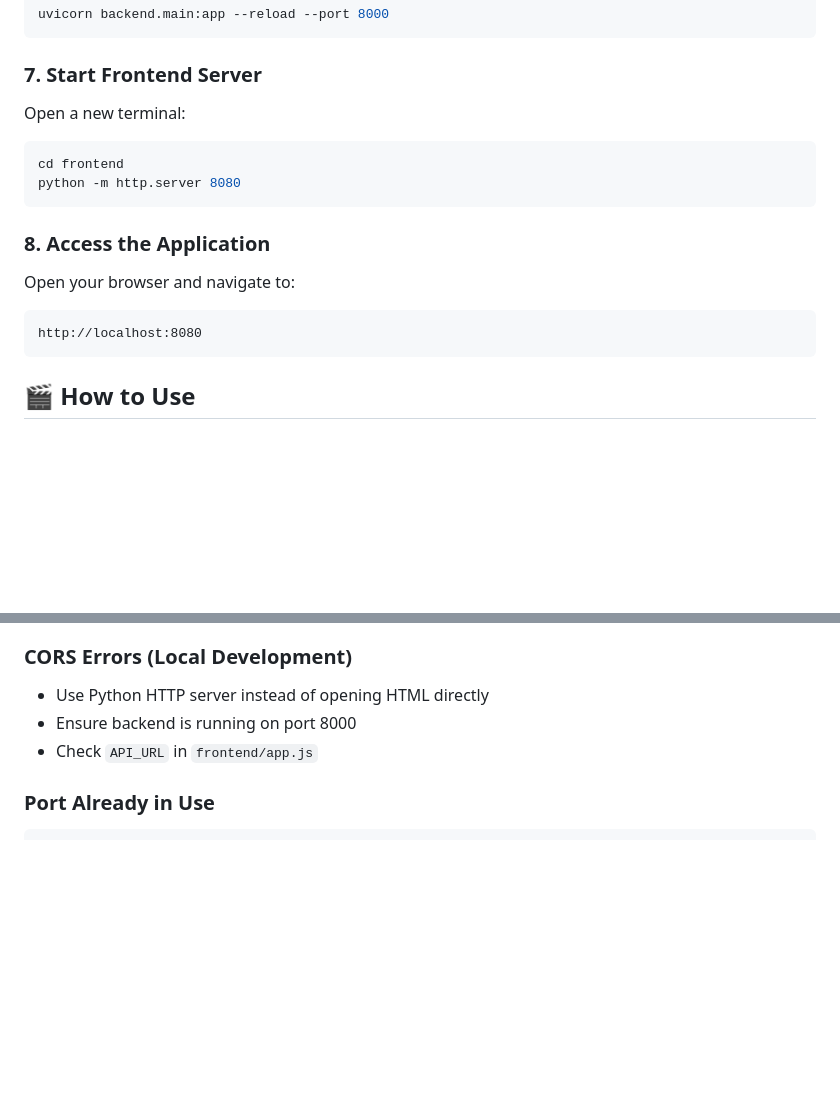
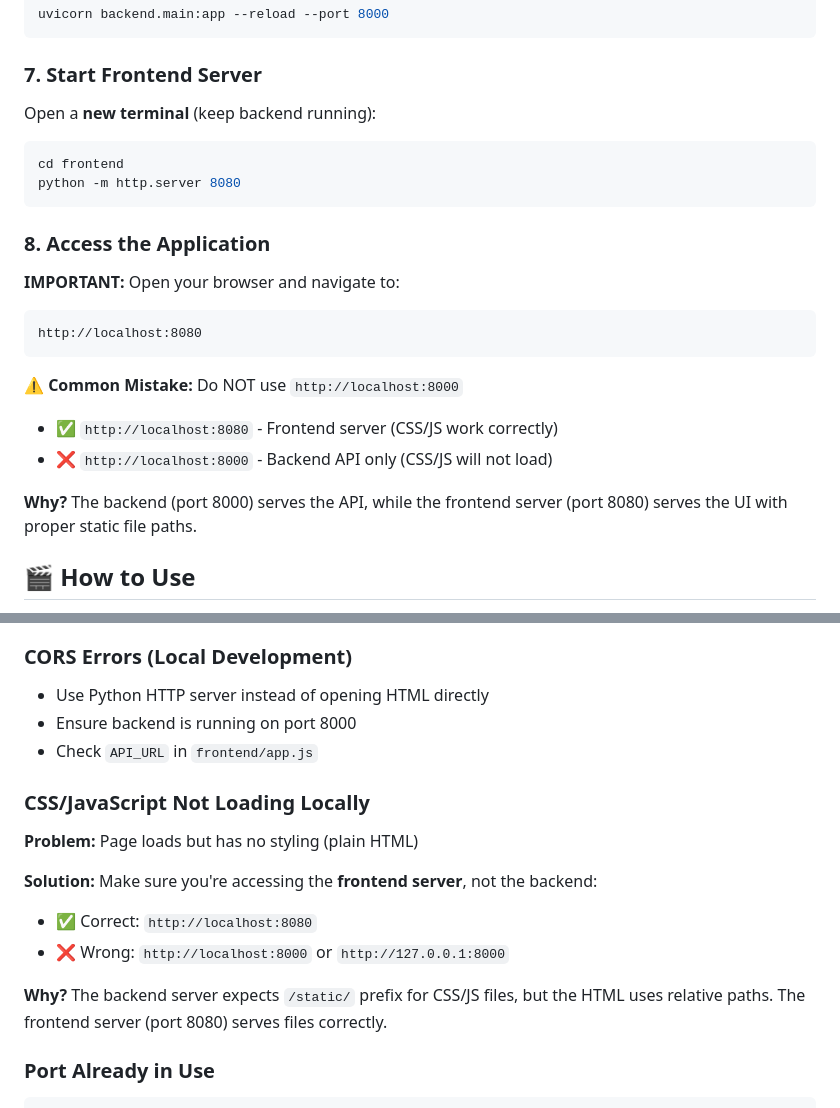
Before and after one commit to dineshabey/Video_Twin_AI, a Markdown page: README.md, 2 parts joined by grey strips. Rendered like a GitHub page; blank space fills up the shorter version.

Commit message:
docs: Add clear instructions for local development and troubleshooting
- Added warning about using correct URL (localhost:8080 vs 8000)
- Added troubleshooting section for CSS/JS not loading
- Clarified frontend vs backend server roles
- Improved user experience for local setup

````diff
--- a/README.md
+++ b/README.md
@@ -80,17 +80,23 @@ uvicorn backend.main:app --reload --port 8000
 ```
 
 ### 7. Start Frontend Server
-Open a new terminal:
+Open a **new terminal** (keep backend running):
 ```bash
 cd frontend
 python -m http.server 8080
 ```
 
 ### 8. Access the Application
-Open your browser and navigate to:
+**IMPORTANT:** Open your browser and navigate to:
 ```
 http://localhost:8080
 ```
+
+⚠️ **Common Mistake:** Do NOT use `http://localhost:8000`
+- ✅ `http://localhost:8080` - Frontend server (CSS/JS work correctly)
+- ❌ `http://localhost:8000` - Backend API only (CSS/JS will not load)
+
+**Why?** The backend (port 8000) serves the API, while the frontend server (port 8080) serves the UI with proper static file paths.
 
 ## 🎬 How to Use
 
@@ -207,6 +213,15 @@ gcloud run services update single-video-twin \
 - Ensure backend is running on port 8000
 - Check `API_URL` in `frontend/app.js`
 
+### CSS/JavaScript Not Loading Locally
+**Problem:** Page loads but has no styling (plain HTML)
+
+**Solution:** Make sure you're accessing the **frontend server**, not the backend:
+- ✅ Correct: `http://localhost:8080`
+- ❌ Wrong: `http://localhost:8000` or `http://127.0.0.1:8000`
+
+**Why?** The backend server expects `/static/` prefix for CSS/JS files, but the HTML uses relative paths. The frontend server (port 8080) serves files correctly.
+
 ### Port Already in Use
 ```bash
 # Change backend port
````
